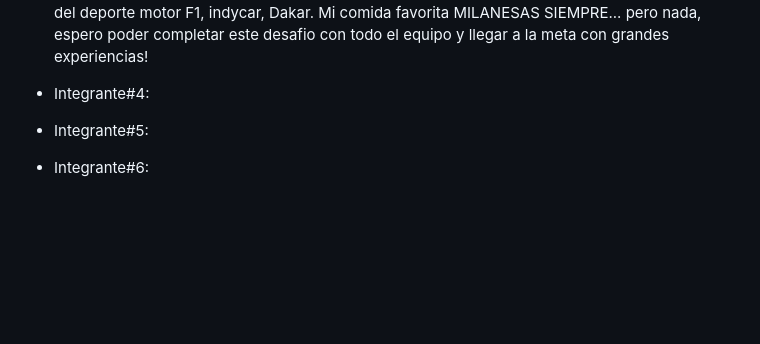
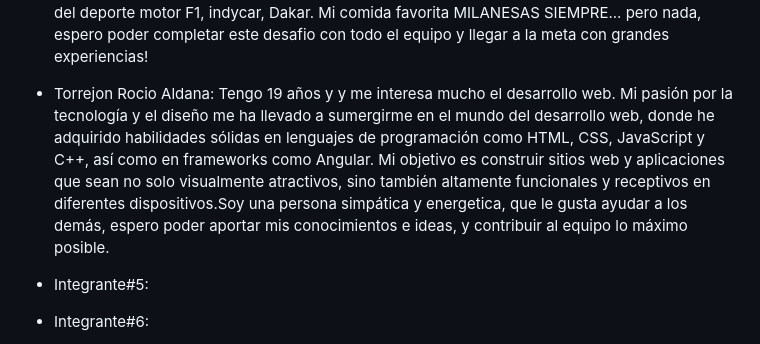
Before and after one commit to BarrierHT/Grupo-1-ECommerce-de-Videojuegos, a Markdown page: README.md, the part around the change. GitHub-like rendering; blank space fills up the shorter version.

```diff
--- a/README.md
+++ b/README.md
@@ -33,7 +33,9 @@
     En cuanto a mis habilidades tengo un stack formado en Java y MySQL como Back-end, y el Front-end de toda la vida solo que agregando a Angular como Framework, fuera de eso tambien una tecnicatura en Artes Visuales orientado al diseño, que si bien es mas regional, siempre me interese en el diseño digital, realzando distintos trabajos creando logos, ilustracionesm etc... y remontandonos a la actualidad diseño web con figma para distintos consumidores.
     Y para finalizar un poco mas sobre mi, me encanta la musica, escucho muchos generos y forme parte de una "banda" regional folcklorica tocando el charango, la zampoña y la quena. Soy Fan del deporte motor F1, indycar, Dakar. Mi comida favorita MILANESAS SIEMPRE... pero nada, espero poder completar este desafio con todo el equipo y llegar a la meta con grandes experiencias!
 
-- Integrante#4:
+- Torrejon Rocio Aldana:
+  Tengo 19 años y y me interesa mucho el desarrollo web. Mi pasión por la tecnología y el diseño me ha llevado a sumergirme en el mundo del desarrollo web, donde he adquirido habilidades sólidas en lenguajes de programación como HTML, CSS, JavaScript y C++, así como en frameworks como Angular. Mi objetivo es construir sitios web y aplicaciones que sean no solo visualmente atractivos, sino también altamente funcionales y receptivos en diferentes dispositivos.Soy una persona simpática y energetica, que le gusta ayudar a los demás, espero poder aportar mis conocimientos e ideas, y contribuir al equipo lo máximo posible.
+
 - Integrante#5:
 - Integrante#6:
 - Integrante#7:
```
